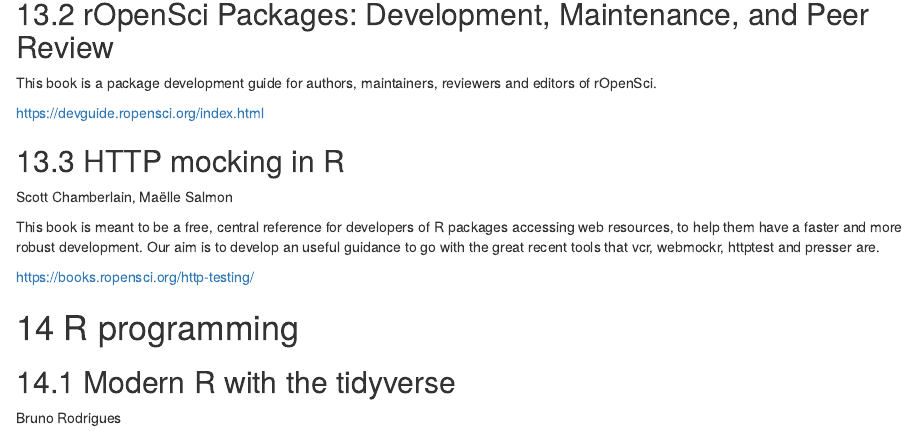
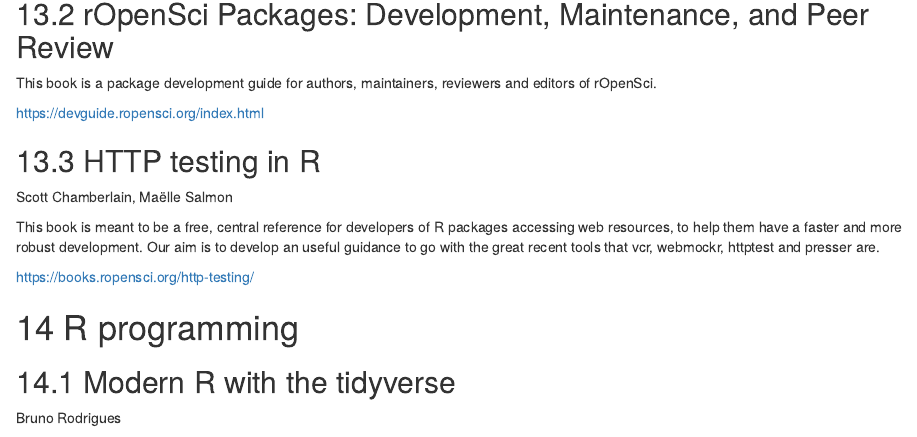
Before and after one commit to oscarbaruffa/BigBookofR, an R Markdown document (020-book_list.Rmd): the page in a window 1100 px wide, from 14480 px down. Rendered offline with R 4.5, knitr and Pandoc, with nearby package versions; drawn as R Markdown's standard HTML page in place of the format the file asks for.

Commit message:
Fix book title
Thanks a lot for featuring it!

```diff
--- a/020-book_list.Rmd
+++ b/020-book_list.Rmd
@@ -700,7 +700,7 @@
 https://devguide.ropensci.org/index.html
 
 
-## HTTP mocking in R
+## HTTP testing in R
 Scott Chamberlain, Maëlle Salmon
 
 This book is meant to be a free, central reference for developers of R packages accessing web resources, to help them have a faster and more robust development. Our aim is to develop an useful guidance to go with the great recent tools that vcr, webmockr, httptest and presser are.
```
